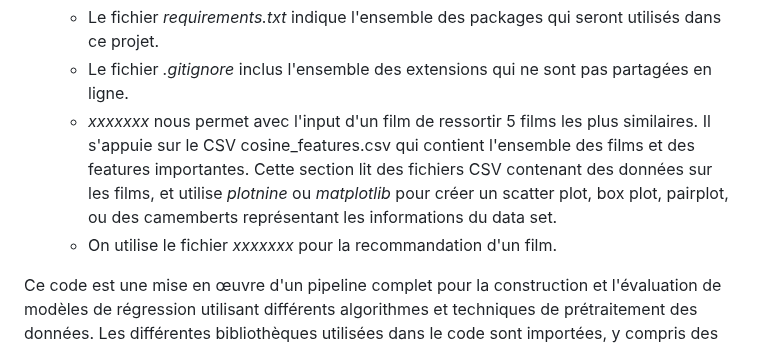
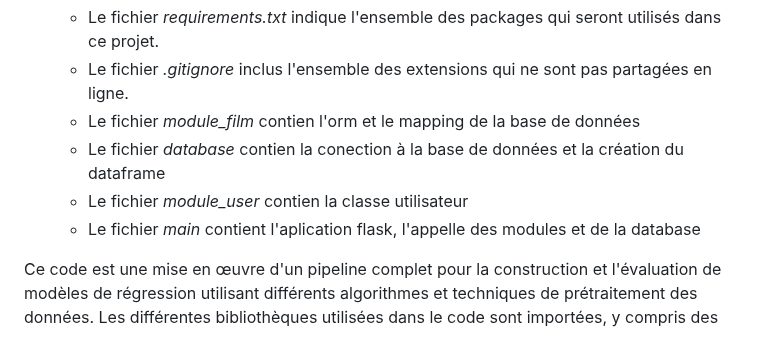
Before and after one commit to data-IA-2023/WebFloox_Groupe4, a Markdown page: README.md, the part around the change. Drawn GitHub-style.

```diff
--- a/README.md
+++ b/README.md
@@ -14,9 +14,10 @@
 * **Code Python** :
   * Le fichier *requirements.txt* indique l'ensemble des packages qui seront utilisés dans ce projet.
   * Le fichier *.gitignore* inclus l'ensemble des extensions qui ne sont pas partagées en ligne.
-  * *xxxxxxx* nous permet avec l'input d'un film de ressortir 5 films les plus similaires. Il s'appuie sur le CSV cosine_features.csv qui contient l'ensemble des films et des features importantes.
-Cette section lit des fichiers CSV contenant des données sur les films, et utilise _plotnine_ ou _matplotlib_ pour créer un scatter plot, box plot, pairplot, ou des camemberts représentant les informations du data set.
-  * On utilise le fichier *xxxxxxx* pour la recommandation d'un film.
+  * Le fichier *module_film* contien l'orm et le mapping de la base de données
+  * Le fichier *database* contien la conection à la base de données et la création du dataframe
+  * Le fichier *module_user* contien la classe utilisateur
+  * Le fichier *main* contient l'aplication flask, l'appelle des modules et de la database
 
 
 Ce code est une mise en œuvre d'un pipeline complet pour la construction et l'évaluation de modèles de régression utilisant différents algorithmes et techniques de prétraitement des données. Les différentes bibliothèques utilisées dans le code sont importées, y compris des outils de machine learning de scikit-learn, ainsi que pandas, numpy et psycopg2 pour la manipulation des données.
```
